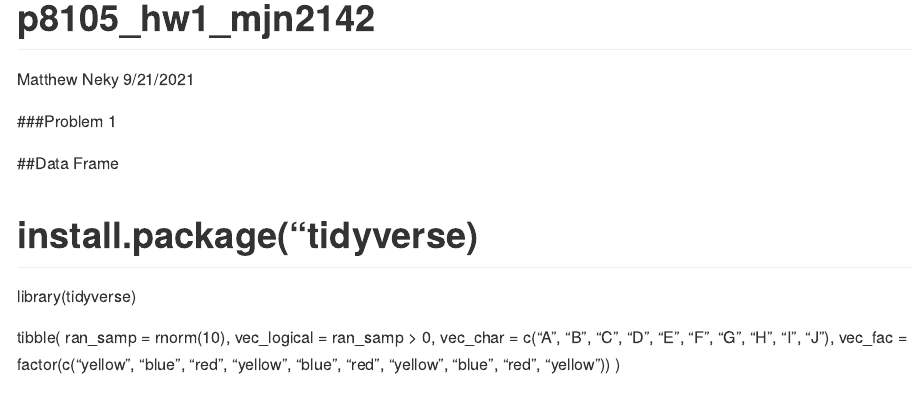
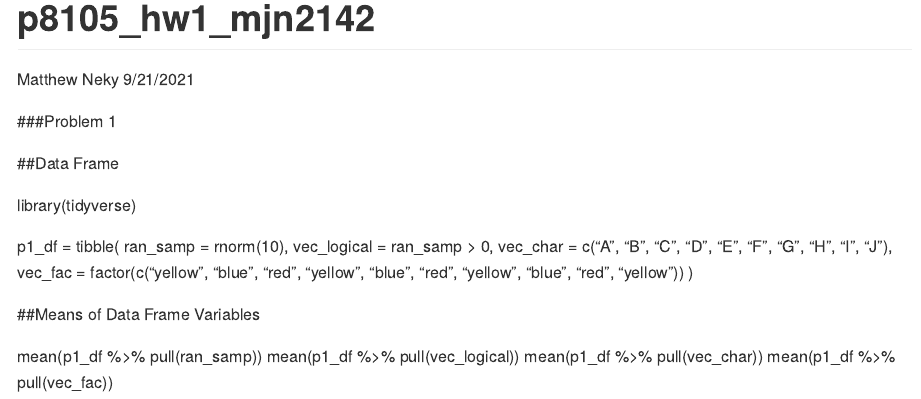
Before and after one commit to mjn2142/p8105_hw1_mjn2142, an R Markdown document (p8105_hw1_mjn2142.Rmd): the page in a window 1100 px wide, from its top. Rendered offline with R 4.5, knitr and Pandoc, with nearby package versions.

Commit message:
Added in mean functions for varaible and made adjustments for some previous lines

```diff
--- a/p8105_hw1_mjn2142.Rmd
+++ b/p8105_hw1_mjn2142.Rmd
@@ -10,12 +10,18 @@ output: github_document
 
 ##Data Frame
 
-# install.package("tidyverse)
 library(tidyverse)
 
-tibble(
+p1_df = tibble(
     ran_samp = rnorm(10),
     vec_logical = ran_samp > 0,
     vec_char = c("A", "B", "C", "D", "E", "F", "G", "H", "I", "J"),
     vec_fac = factor(c("yellow", "blue", "red", "yellow", "blue", "red", "yellow", "blue", "red", "yellow"))
 )
+
+##Means of Data Frame Variables
+
+mean(p1_df %>% pull(ran_samp))
+mean(p1_df %>% pull(vec_logical))
+mean(p1_df %>% pull(vec_char))
+mean(p1_df %>% pull(vec_fac))
```
